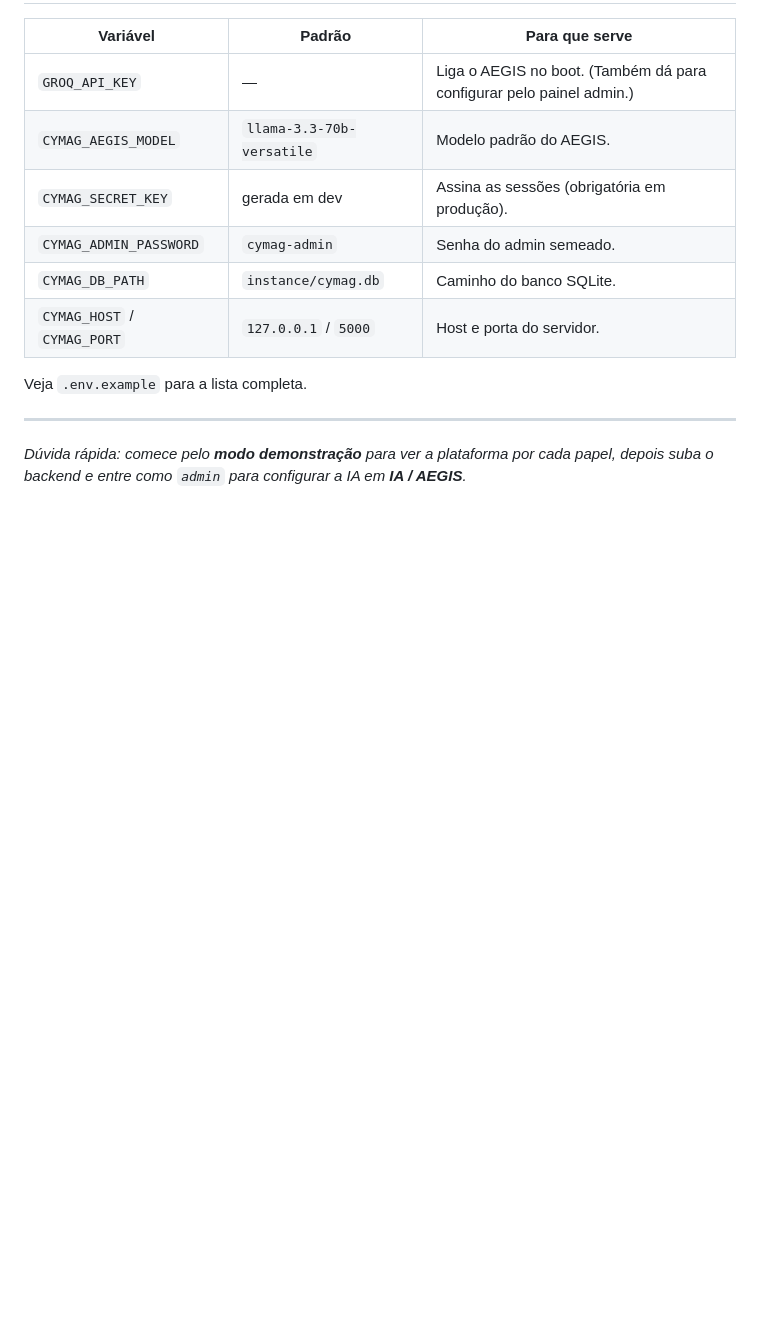
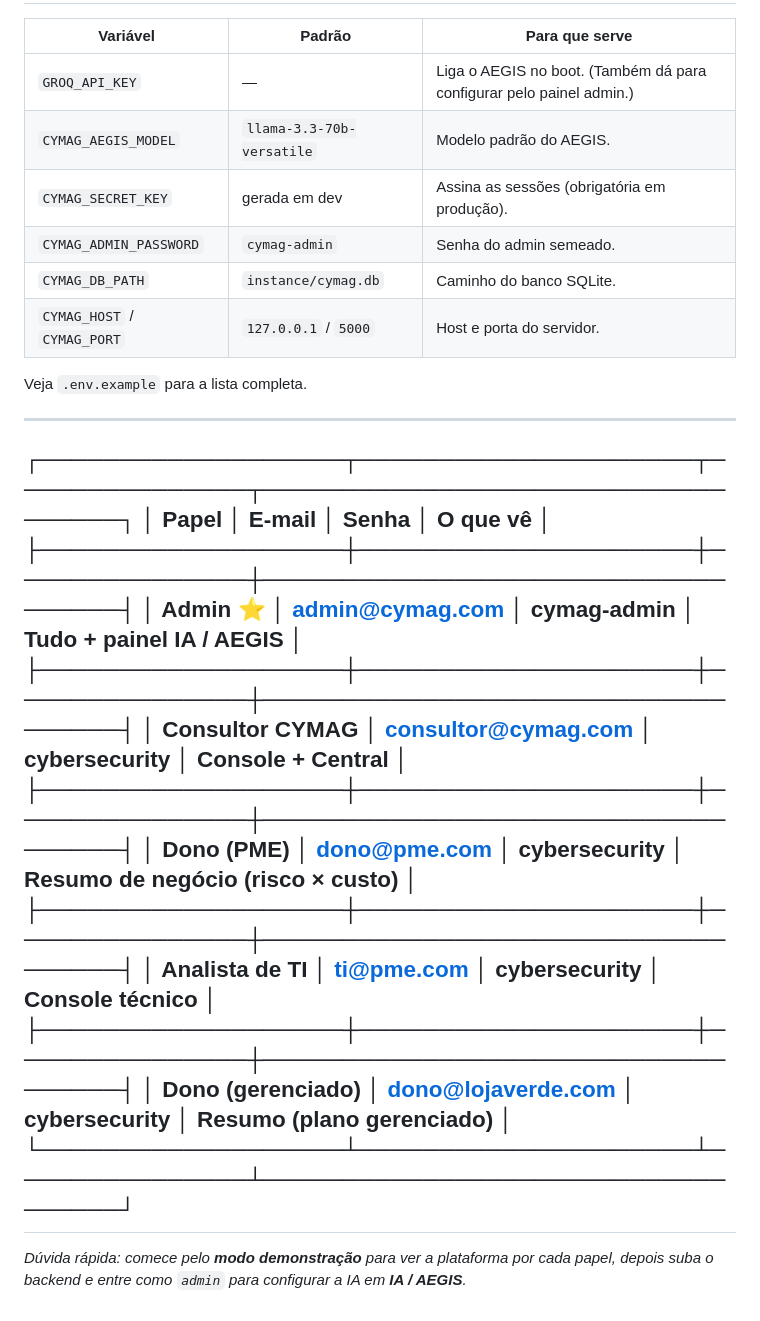
Before and after one commit to alefkaue/cymag_saas, a Markdown page: PLATAFORMA.md, the part around the change. Rendered like a GitHub page; blank space fills up the shorter version.

```diff
--- a/PLATAFORMA.md
+++ b/PLATAFORMA.md
@@ -280,6 +280,20 @@ configuração/runtime do AEGIS (`tests/test_aegis_config.py`).
 Veja `.env.example` para a lista completa.
 
 ---
+┌───────────────────┬─────────────────────┬───────────────┬───────────────────────────────────┐
+│       Papel       │       E-mail        │     Senha     │             O que vê              │
+├───────────────────┼─────────────────────┼───────────────┼───────────────────────────────────┤
+│ Admin ⭐          │ admin@cymag.com     │ cymag-admin   │ Tudo + painel IA / AEGIS          │
+├───────────────────┼─────────────────────┼───────────────┼───────────────────────────────────┤
+│ Consultor CYMAG   │ consultor@cymag.com │ cybersecurity │ Console + Central                 │
+├───────────────────┼─────────────────────┼───────────────┼───────────────────────────────────┤
+│ Dono (PME)        │ dono@pme.com        │ cybersecurity │ Resumo de negócio (risco × custo) │
+├───────────────────┼─────────────────────┼───────────────┼───────────────────────────────────┤
+│ Analista de TI    │ ti@pme.com          │ cybersecurity │ Console técnico                   │
+├───────────────────┼─────────────────────┼───────────────┼───────────────────────────────────┤
+│ Dono (gerenciado) │ dono@lojaverde.com  │ cybersecurity │ Resumo (plano gerenciado)         │
+└───────────────────┴─────────────────────┴───────────────┴───────────────────────────────────┘
+---
 
 *Dúvida rápida: comece pelo **modo demonstração** para ver a plataforma por cada
 papel, depois suba o backend e entre como `admin` para configurar a IA em
```
